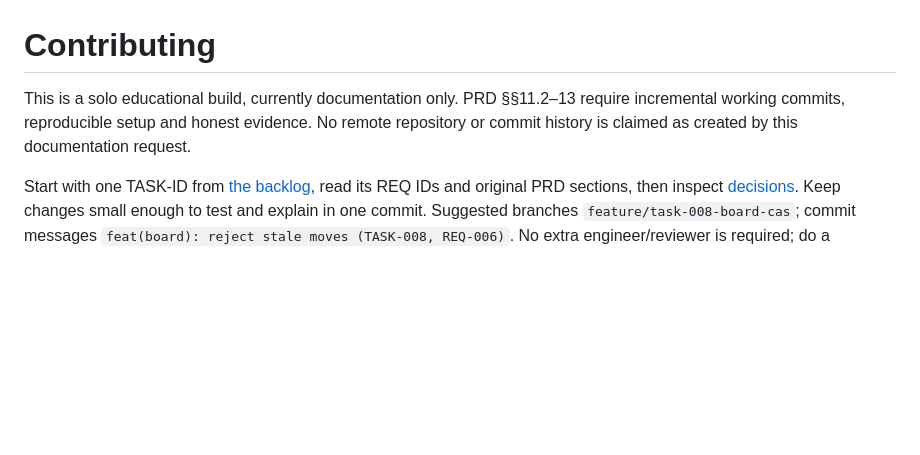
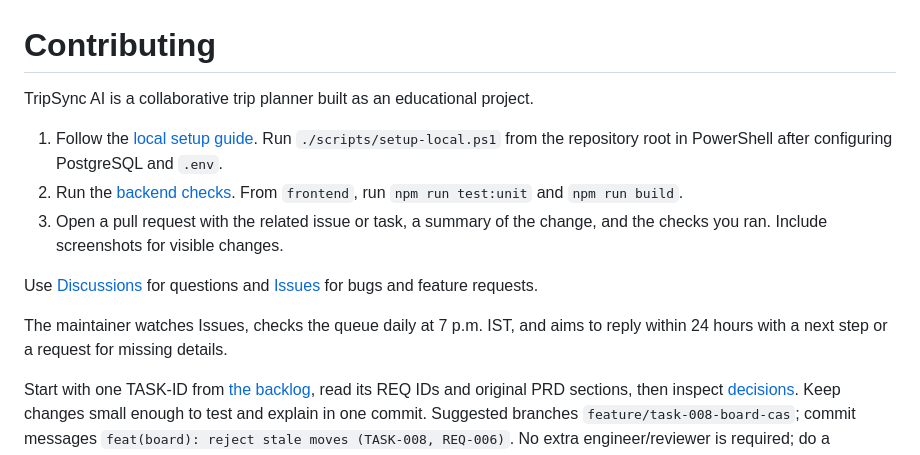
Before and after one commit to laozhej/TripSync-AI-Real-Time-Collaborative-Travel-Planning, a Markdown page: CONTRIBUTING.md, the part around the change. Drawn GitHub-style; blank space fills up the shorter version.

```diff
--- a/CONTRIBUTING.md
+++ b/CONTRIBUTING.md
@@ -1,6 +1,14 @@
 # Contributing
 
-This is a solo educational build, currently documentation only. PRD §§11.2–13 require incremental working commits, reproducible setup and honest evidence. No remote repository or commit history is claimed as created by this documentation request.
+TripSync AI is a collaborative trip planner built as an educational project.
+
+1. Follow the [local setup guide](docs/ENVIRONMENT_SETUP.md). Run `./scripts/setup-local.ps1` from the repository root in PowerShell after configuring PostgreSQL and `.env`.
+2. Run the [backend checks](docs/ENVIRONMENT_SETUP.md#verification-and-current-limits). From `frontend`, run `npm run test:unit` and `npm run build`.
+3. Open a pull request with the related issue or task, a summary of the change, and the checks you ran. Include screenshots for visible changes.
+
+Use [Discussions](https://github.com/ravadakaran/TripSync-AI-Real-Time-Collaborative-Travel-Planning/discussions) for questions and [Issues](https://github.com/ravadakaran/TripSync-AI-Real-Time-Collaborative-Travel-Planning/issues) for bugs and feature requests.
+
+The maintainer watches Issues, checks the queue daily at 7 p.m. IST, and aims to reply within 24 hours with a next step or a request for missing details.
 
 Start with one TASK-ID from [the backlog](docs/TASKS.md), read its REQ IDs and original PRD sections, then inspect [decisions](docs/DECISIONS.md). Keep changes small enough to test and explain in one commit. Suggested branches `feature/task-008-board-cas`; commit messages `feat(board): reject stale moves (TASK-008, REQ-006)`. No extra engineer/reviewer is required; do a deliberate self-review before merging a working increment.
 
```
Also changed, not shown: .github/ISSUE_TEMPLATE/bug_report.md (added, +14 -0 lines), .github/ISSUE_TEMPLATE/feature_request.md (added, +10 -0 lines), CHANGELOG.md (added, +8 -0 lines), README.md (+7 -0 lines), docs/SHOW_HN_DRAFT.md (added, +7 -0 lines), docs/TRACEABILITY_MATRIX.md (+4 -0 lines), docs/media/board.gif (added), docs/media/social-preview.jpg (added), docs/media/social-preview.png (added), docs/media/tripsync-demo.gif (added), 5 other files.
